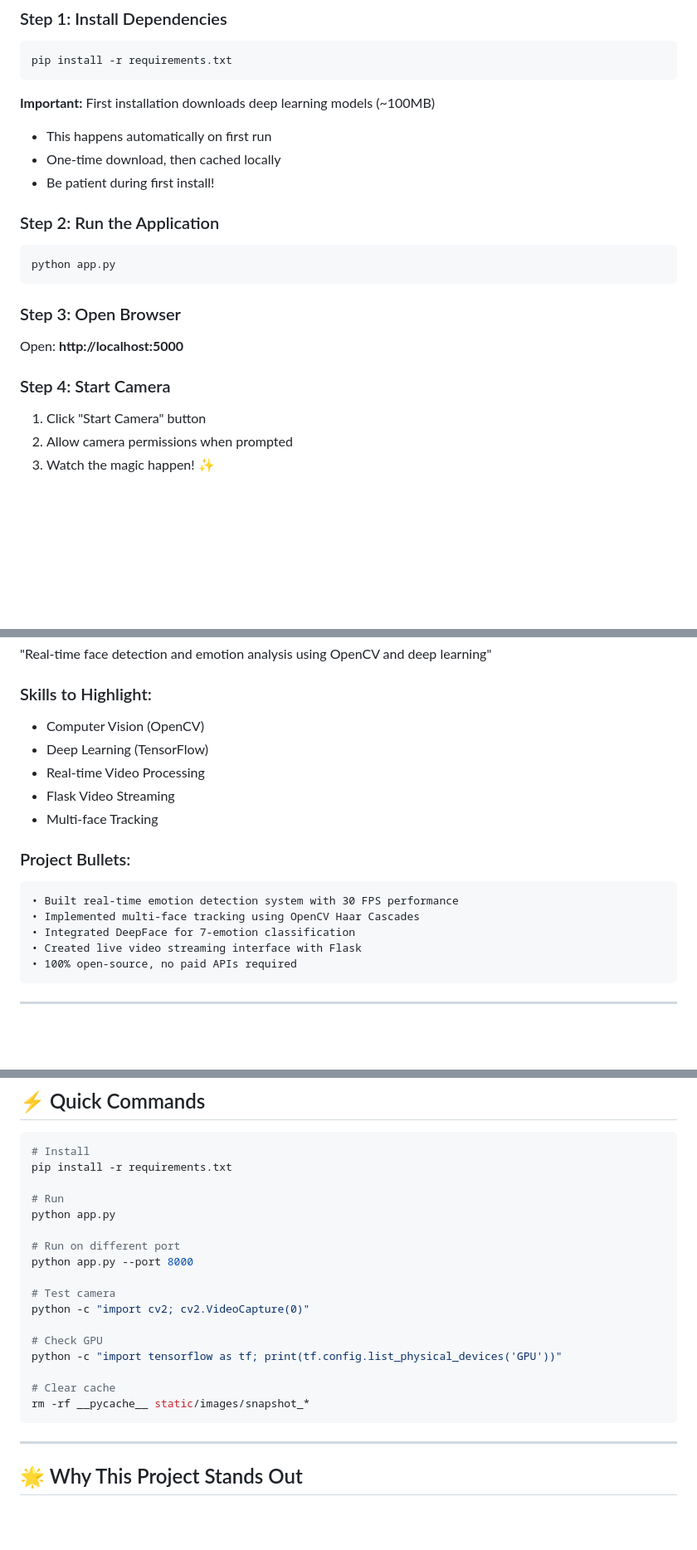
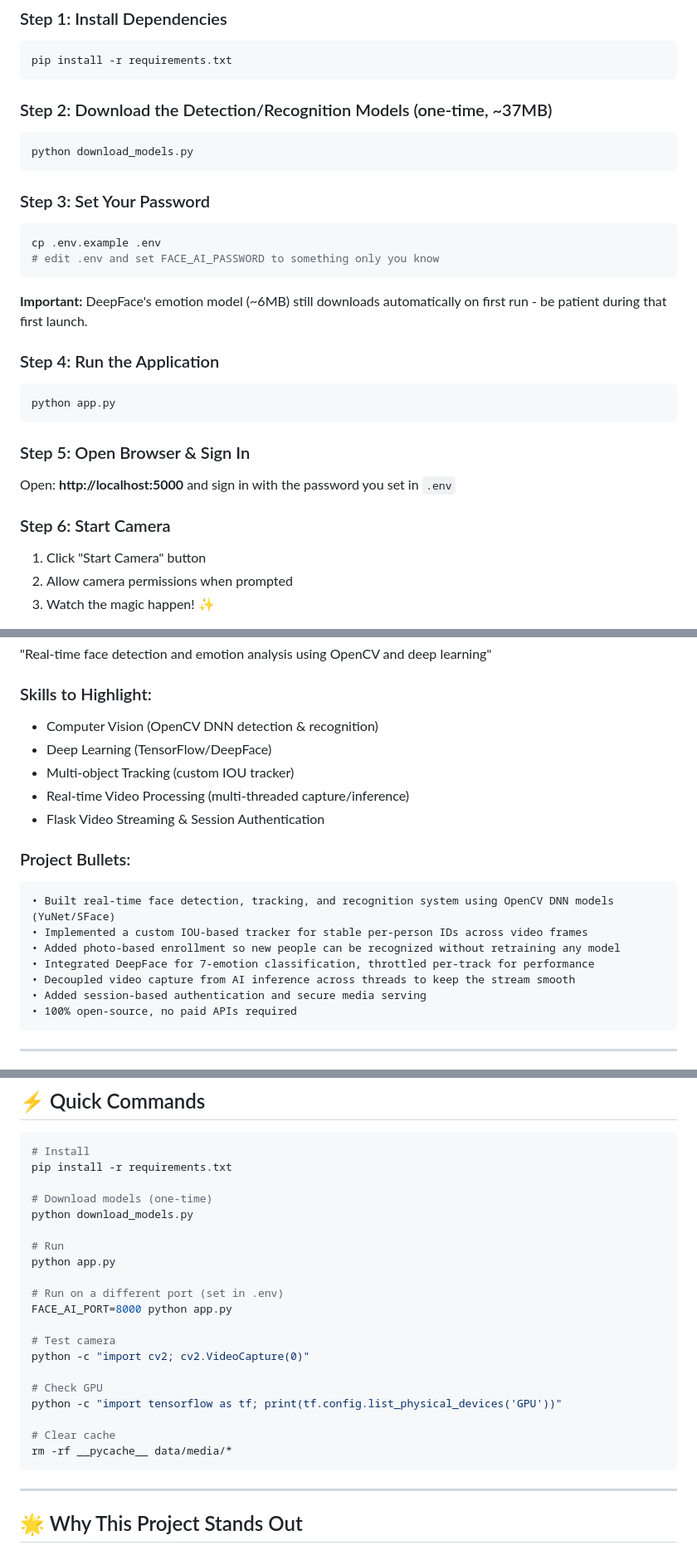
Before and after one commit to KeilizonDeiv/Face_Ai, a Markdown page: face_ai/QUICKSTART.md, 3 parts joined by grey strips. Shown at 83% size. GitHub-like rendering; blank space fills up the shorter version.

````diff
--- a/face_ai/QUICKSTART.md
+++ b/face_ai/QUICKSTART.md
@@ -7,20 +7,28 @@
 pip install -r requirements.txt
 ```
 
-**Important:** First installation downloads deep learning models (~100MB)
-- This happens automatically on first run
-- One-time download, then cached locally
-- Be patient during first install!
+### Step 2: Download the Detection/Recognition Models (one-time, ~37MB)
+```bash
+python download_models.py
+```
 
-### Step 2: Run the Application
+### Step 3: Set Your Password
+```bash
+cp .env.example .env
+# edit .env and set FACE_AI_PASSWORD to something only you know
+```
+
+**Important:** DeepFace's emotion model (~6MB) still downloads automatically on first run - be patient during that first launch.
+
+### Step 4: Run the Application
 ```bash
 python app.py
 ```
 
-### Step 3: Open Browser
-Open: **http://localhost:5000**
+### Step 5: Open Browser & Sign In
+Open: **http://localhost:5000** and sign in with the password you set in `.env`
 
-### Step 4: Start Camera
+### Step 6: Start Camera
 1. Click "Start Camera" button
 2. Allow camera permissions when prompted
 3. Watch the magic happen! ✨
@@ -256,18 +269,20 @@ Try making these expressions:
 "Real-time face detection and emotion analysis using OpenCV and deep learning"
 
 ### Skills to Highlight:
-- Computer Vision (OpenCV)
-- Deep Learning (TensorFlow)
-- Real-time Video Processing
-- Flask Video Streaming
-- Multi-face Tracking
+- Computer Vision (OpenCV DNN detection & recognition)
+- Deep Learning (TensorFlow/DeepFace)
+- Multi-object Tracking (custom IOU tracker)
+- Real-time Video Processing (multi-threaded capture/inference)
+- Flask Video Streaming & Session Authentication
 
 ### Project Bullets:
 ```
-• Built real-time emotion detection system with 30 FPS performance
-• Implemented multi-face tracking using OpenCV Haar Cascades
-• Integrated DeepFace for 7-emotion classification
-• Created live video streaming interface with Flask
+• Built real-time face detection, tracking, and recognition system using OpenCV DNN models (YuNet/SFace)
+• Implemented a custom IOU-based tracker for stable per-person IDs across video frames
+• Added photo-based enrollment so new people can be recognized without retraining any model
+• Integrated DeepFace for 7-emotion classification, throttled per-track for performance
+• Decoupled video capture from AI inference across threads to keep the stream smooth
+• Added session-based authentication and secure media serving
 • 100% open-source, no paid APIs required
 ```
 
@@ -333,11 +348,14 @@ After mastering this, try:
 # Install
 pip install -r requirements.txt
 
+# Download models (one-time)
+python download_models.py
+
 # Run
 python app.py
 
-# Run on different port
-python app.py --port 8000
+# Run on a different port (set in .env)
+FACE_AI_PORT=8000 python app.py
 
 # Test camera
 python -c "import cv2; cv2.VideoCapture(0)"
@@ -346,7 +364,7 @@ python -c "import cv2; cv2.VideoCapture(0)"
 python -c "import tensorflow as tf; print(tf.config.list_physical_devices('GPU'))"
 
 # Clear cache
-rm -rf __pycache__ static/images/snapshot_*
+rm -rf __pycache__ data/media/*
 ```
 
 ---
````
Also changed, not shown: other parts of face_ai/QUICKSTART.md (+10 -5 lines).
